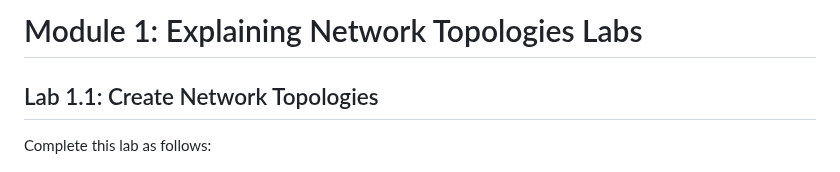
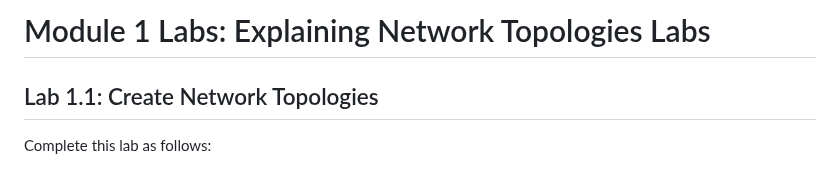
Before and after one commit to rtrader58/N10-009-CompTIA-Network-Plus, a Markdown page: Module 1 Labs Explaining Network Topologies.md, the part around the change. Rendered like a GitHub page.

```diff
--- a/Module 1 Labs Explaining Network Topologies.md
+++ b/Module 1 Labs Explaining Network Topologies.md
@@ -1,4 +1,4 @@
-# Module 1: Explaining Network Topologies Labs
+# Module 1 Labs: Explaining Network Topologies Labs
 
 ## Lab 1.1: Create Network Topologies
 Complete this lab as follows:
```
Also changed, not shown: Module 3 Labs Configuring Interfaces and Switches.md (+1 -1 lines), Module 4 (Labs 1-9) Configuring Network Addressing.md (added, +269 -0 lines), Module 4 (Labs 10-17) Configuring Network Addressing.md (added, +278 -0 lines), images/lab4_12 table.jpg (added).
